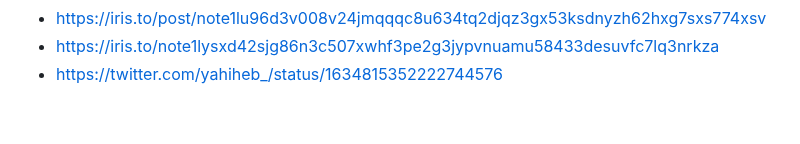
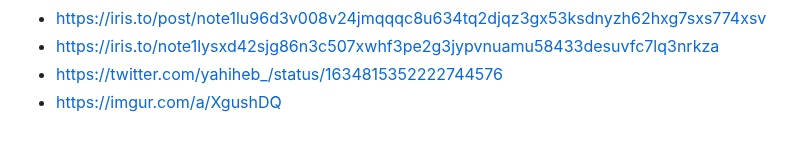
Before and after one commit to nopara73/ScamouraiWallet, a Markdown page: README.md, the part around the change. Drawn GitHub-style.

```diff
--- a/README.md
+++ b/README.md
@@ -51,3 +51,4 @@
 - https://iris.to/post/note1lu96d3v008v24jmqqqc8u634tq2djqz3gx53ksdnyzh62hxg7sxs774xsv
 - https://iris.to/note1lysxd42sjg86n3c507xwhf3pe2g3jypvnuamu58433desuvfc7lq3nrkza
 - https://twitter.com/yahiheb_/status/1634815352222744576
+- https://imgur.com/a/XgushDQ
```
